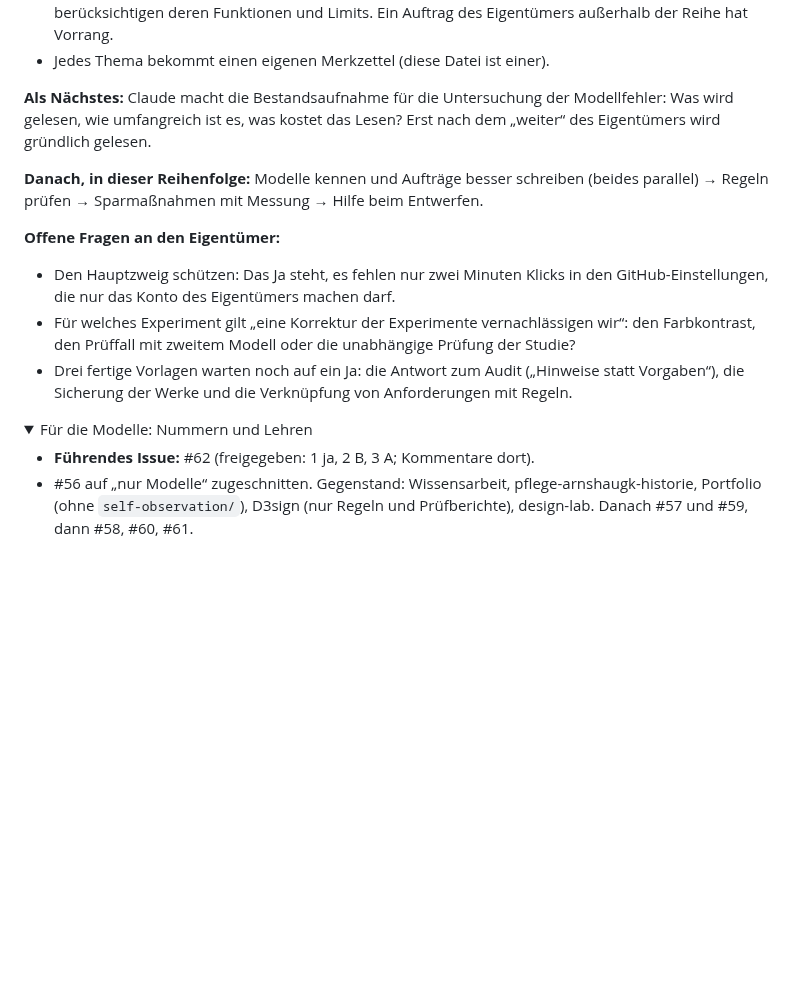
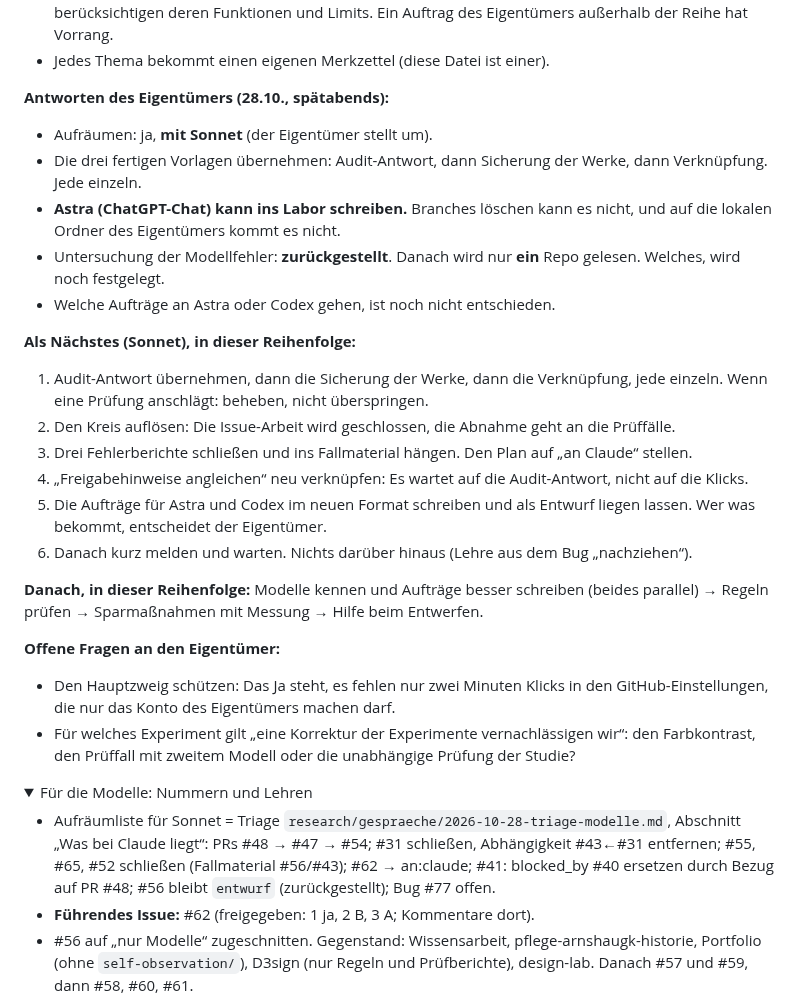
Before and after one commit to esany/design-lab, a Markdown page: anschluss/system.md, the part around the change. Rendered like a GitHub page; folded sections open; blank space fills up the shorter version.

Commit message:
Merkzettel System: Antworten 28.10. spätabends, Aufräumliste für Sonnet
Co-Authored-By: Claude Opus 5.5 <noreply@anthropic.com>
Claude-Session: https://claude.ai/code/session_01NEHzyvTuFP5d5KSTevJB5J

```diff
--- a/anschluss/system.md
+++ b/anschluss/system.md
@@ -19,9 +19,26 @@ Schritte laufen nacheinander.
   Reihe hat Vorrang.
 - Jedes Thema bekommt einen eigenen Merkzettel (diese Datei ist einer).
 
-**Als Nächstes:** Claude macht die Bestandsaufnahme für die Untersuchung der Modellfehler: Was
-wird gelesen, wie umfangreich ist es, was kostet das Lesen? Erst nach dem „weiter“ des
-Eigentümers wird gründlich gelesen.
+**Antworten des Eigentümers (28.10., spätabends):**
+- Aufräumen: ja, **mit Sonnet** (der Eigentümer stellt um).
+- Die drei fertigen Vorlagen übernehmen: Audit-Antwort, dann Sicherung der Werke, dann
+  Verknüpfung. Jede einzeln.
+- **Astra (ChatGPT-Chat) kann ins Labor schreiben.** Branches löschen kann es nicht, und auf
+  die lokalen Ordner des Eigentümers kommt es nicht.
+- Untersuchung der Modellfehler: **zurückgestellt**. Danach wird nur **ein** Repo gelesen.
+  Welches, wird noch festgelegt.
+- Welche Aufträge an Astra oder Codex gehen, ist noch nicht entschieden.
+
+**Als Nächstes (Sonnet), in dieser Reihenfolge:**
+1. Audit-Antwort übernehmen, dann die Sicherung der Werke, dann die Verknüpfung, jede einzeln.
+   Wenn eine Prüfung anschlägt: beheben, nicht überspringen.
+2. Den Kreis auflösen: Die Issue-Arbeit wird geschlossen, die Abnahme geht an die Prüffälle.
+3. Drei Fehlerberichte schließen und ins Fallmaterial hängen. Den Plan auf „an Claude“ stellen.
+4. „Freigabehinweise angleichen“ neu verknüpfen: Es wartet auf die Audit-Antwort, nicht auf die
+   Klicks.
+5. Die Aufträge für Astra und Codex im neuen Format schreiben und als Entwurf liegen lassen. Wer
+   was bekommt, entscheidet der Eigentümer.
+6. Danach kurz melden und warten. Nichts darüber hinaus (Lehre aus dem Bug „nachziehen“).
 
 **Danach, in dieser Reihenfolge:** Modelle kennen und Aufträge besser schreiben (beides
 parallel) → Regeln prüfen → Sparmaßnahmen mit Messung → Hilfe beim Entwerfen.
@@ -31,11 +48,13 @@ parallel) → Regeln prüfen → Sparmaßnahmen mit Messung → Hilfe beim Entwe
   GitHub-Einstellungen, die nur das Konto des Eigentümers machen darf.
 - Für welches Experiment gilt „eine Korrektur der Experimente vernachlässigen wir“: den
   Farbkontrast, den Prüffall mit zweitem Modell oder die unabhängige Prüfung der Studie?
-- Drei fertige Vorlagen warten noch auf ein Ja: die Antwort zum Audit („Hinweise statt
-  Vorgaben“), die Sicherung der Werke und die Verknüpfung von Anforderungen mit Regeln.
 
 <details><summary>Für die Modelle: Nummern und Lehren</summary>
 
+- Aufräumliste für Sonnet = Triage `research/gespraeche/2026-10-28-triage-modelle.md`,
+  Abschnitt „Was bei Claude liegt“: PRs #48 → #47 → #54; #31 schließen, Abhängigkeit #43←#31
+  entfernen; #55, #65, #52 schließen (Fallmaterial #56/#43); #62 → an:claude; #41: blocked_by
+  #40 ersetzen durch Bezug auf PR #48; #56 bleibt `entwurf` (zurückgestellt); Bug #77 offen.
 - **Führendes Issue:** #62 (freigegeben: 1 ja, 2 B, 3 A; Kommentare dort).
 - #56 auf „nur Modelle“ zugeschnitten. Gegenstand: Wissensarbeit, pflege-arnshaugk-historie,
   Portfolio (ohne `self-observation/`), D3sign (nur Regeln und Prüfberichte), design-lab.
```
Also changed, not shown: stand.md (+1 -1 lines).
